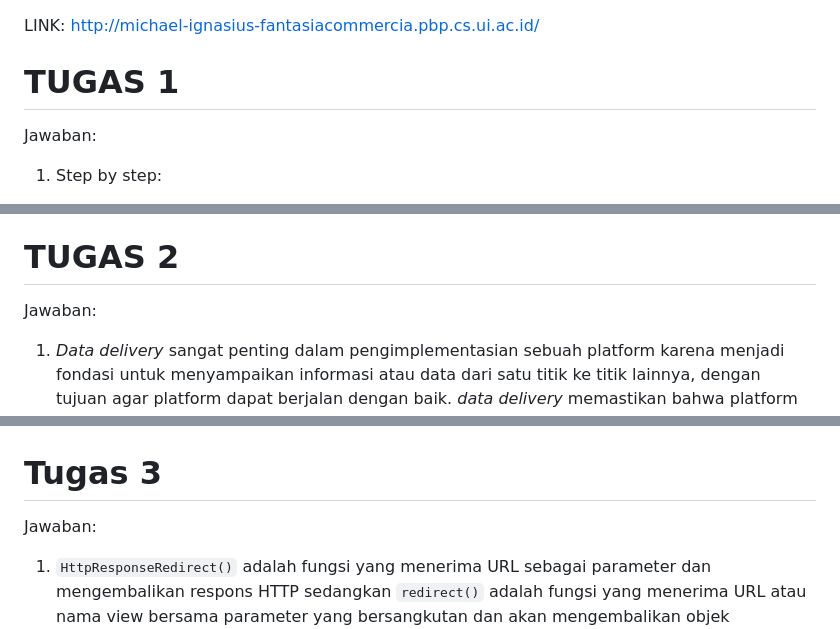
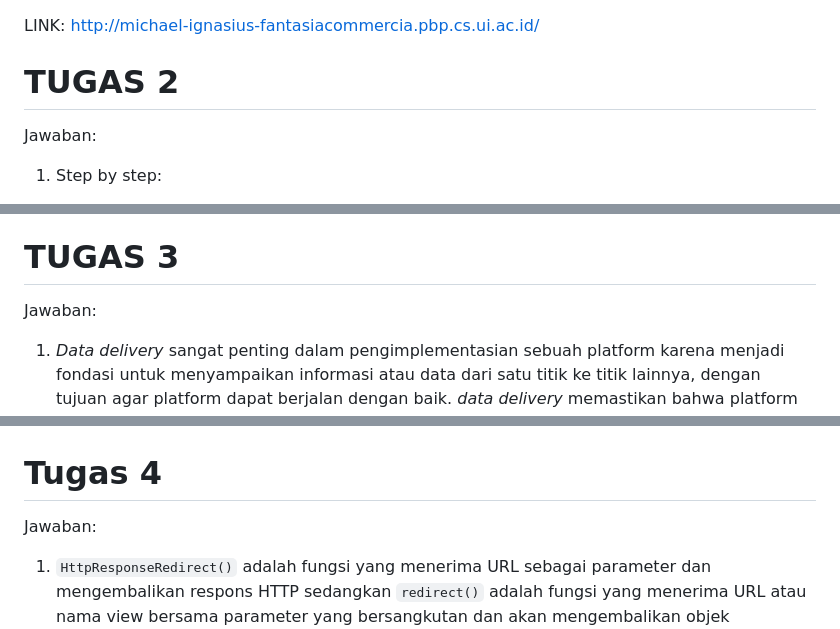
Before and after one commit to DawnFall19/fantasia-commercia, a Markdown page: README.md, 3 parts joined by grey strips. Drawn GitHub-style.

Commit message:
Memperbaiki penomoran tugas

```diff
--- a/README.md
+++ b/README.md
@@ -1,6 +1,6 @@
 LINK: http://michael-ignasius-fantasiacommercia.pbp.cs.ui.ac.id/
 
-# TUGAS 1
+# TUGAS 2
 Jawaban:
 1. Step by step:
     1. Membuat <i>virtual environment</i> yang baru kemudian mengaktifkannya.
@@ -46,7 +46,7 @@ Jawaban:
     - Dengan menggunakan Django, operasi seperti menambah, mengubah, menghapus, atau mengambil data dapat dilakukan tanpa menulis SQL langsung. ORM secara otomatis mengubah operasi tersebut menjadi query SQL yang sesuai.
     - Django bersifat database-agnostic, artinya dapat digunakan dengan berbagai jenis database relasional (seperti PostgreSQL, MySQL, SQLite, dll.) tanpa harus menulis query SQL yang spesifik untuk tiap database. ORM yang mengurus konversi query SQL yang sesuai untuk database yang digunakan.
 
-# TUGAS 2
+# TUGAS 3
 Jawaban:
 1. <i>Data delivery</i> sangat penting dalam pengimplementasian sebuah platform karena menjadi fondasi untuk menyampaikan informasi atau data dari satu titik ke titik lainnya, dengan tujuan agar platform dapat berjalan dengan baik. <i>data delivery</i> memastikan bahwa platform yang telah dibuat dapat berfungsi dengan cepat, aman, dan efisien, sekaligus mendukung interaksi pengguna yang lancar dan memastikan integrasi sistem berjalan tanpa masalah.
 
@@ -85,7 +85,7 @@ Foto XML_BY_ID Melalui Postman
 Foto JSON_BY_ID Melalui Postman
 ![Penampakan JSON dengan ID Melalui Postman](https://github.com/DawnFall19/fantasia-commercia/blob/main/Images/json_by_id.png)
 
-# Tugas 3
+# Tugas 4
 Jawaban:
 1.  `HttpResponseRedirect()` adalah fungsi yang menerima URL sebagai parameter dan mengembalikan respons HTTP sedangkan `redirect()` adalah fungsi yang menerima URL atau nama view bersama parameter yang bersangkutan dan akan mengembalikan objek `HttpResponseRedirect()` sehingga `redirect()` adalah bentuk yang lebih umum dan fleksibel dibandingkan `HttpResponseRedirect()`.
 
```
